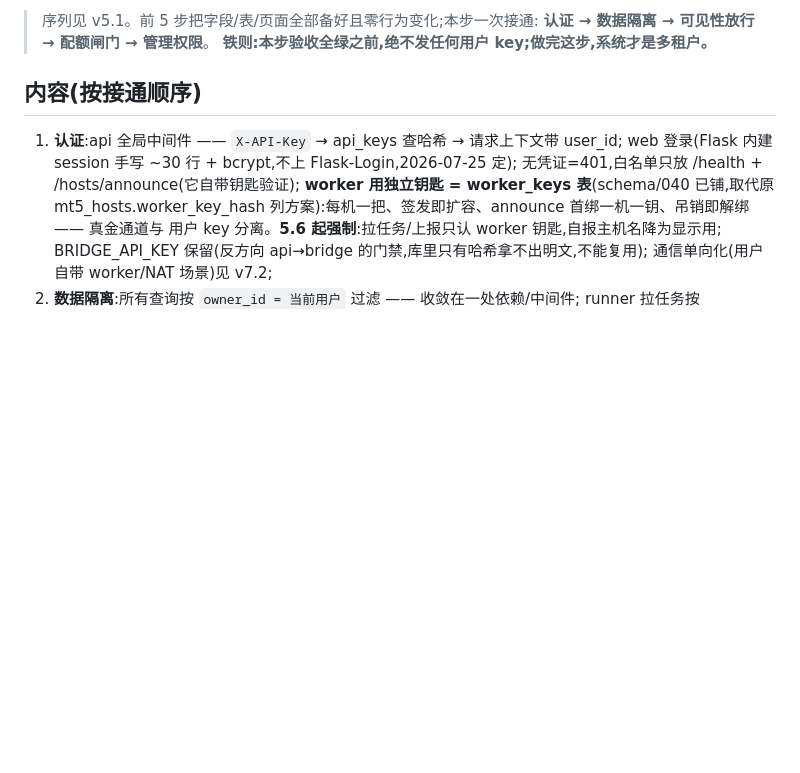
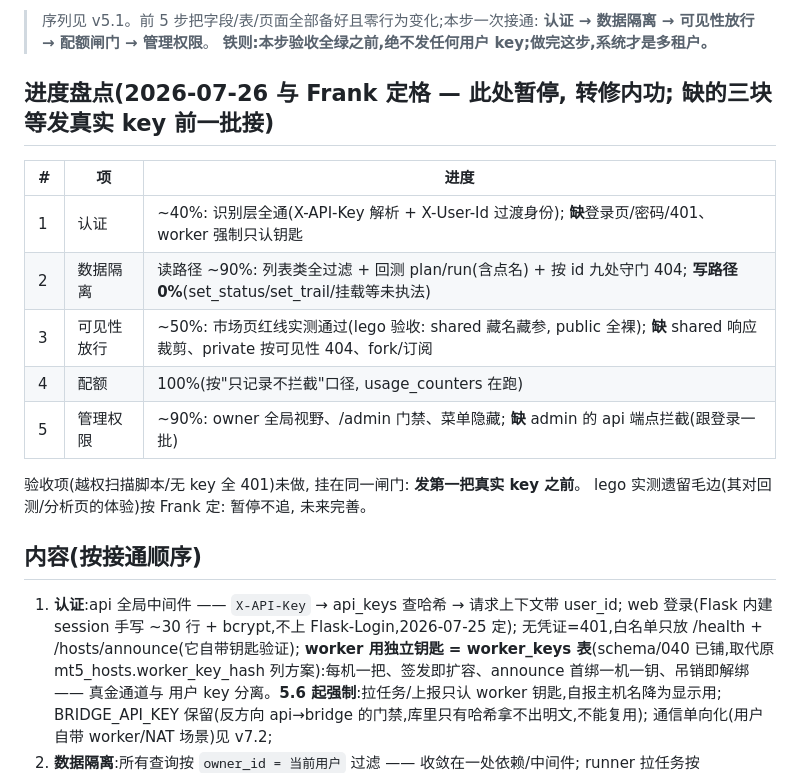
Before and after one commit to cloudformer/mt5_factory, a Markdown page: v5.6_隔离与权限执法.md, the part around the change. GitHub-like rendering; blank space fills up the shorter version.

Commit message:
文档定格: v5.6进度盘点进文档(约六成,余下发真key前一批接); v0.9标注runner侧未完成暂不做(雏形有但回测调优不理想, 一个功能不扎实不上新功能, 不影响交易随时可续)

```diff
--- a/v5.6_隔离与权限执法.md
+++ b/v5.6_隔离与权限执法.md
@@ -24,6 +24,19 @@
 > 序列见 v5.1。前 5 步把字段/表/页面全部备好且零行为变化;本步一次接通:
 > **认证 → 数据隔离 → 可见性放行 → 配额闸门 → 管理权限**。
 > **铁则:本步验收全绿之前,绝不发任何用户 key;做完这步,系统才是多租户。**
+
+## 进度盘点(2026-07-26 与 Frank 定格 — 此处暂停, 转修内功; 缺的三块等发真实 key 前一批接)
+
+| # | 项 | 进度 |
+|---|---|------|
+| 1 | 认证 | ~40%: 识别层全通(X-API-Key 解析 + X-User-Id 过渡身份); **缺**登录页/密码/401、worker 强制只认钥匙 |
+| 2 | 数据隔离 | 读路径 ~90%: 列表类全过滤 + 回测 plan/run(含点名) + 按 id 九处守门 404; **写路径 0%**(set_status/set_trail/挂载等未执法) |
+| 3 | 可见性放行 | ~50%: 市场页红线实测通过(lego 验收: shared 藏名藏参, public 全裸); **缺** shared 响应裁剪、private 按可见性 404、fork/订阅 |
+| 4 | 配额 | 100%(按"只记录不拦截"口径, usage_counters 在跑) |
+| 5 | 管理权限 | ~90%: owner 全局视野、/admin 门禁、菜单隐藏; **缺** admin 的 api 端点拦截(跟登录一批) |
+
+验收项(越权扫描脚本/无 key 全 401)未做, 挂在同一闸门: **发第一把真实 key 之前**。
+lego 实测遗留毛边(其对回测/分析页的体验)按 Frank 定: 暂停不追, 未来完善。
 
 ## 内容(按接通顺序)
 
```
Also changed, not shown: 插件v0.9_移动止损.md (+6 -0 lines).
